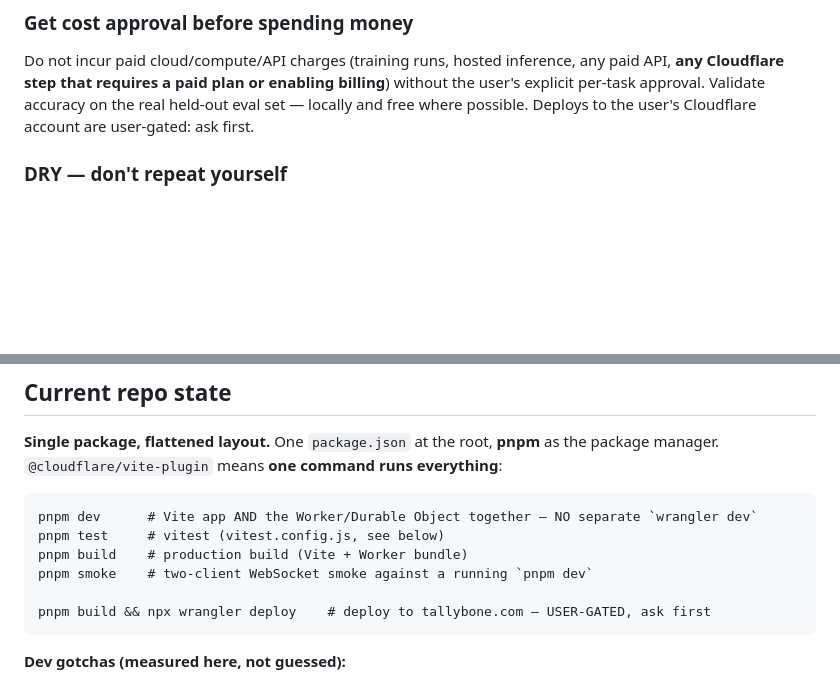
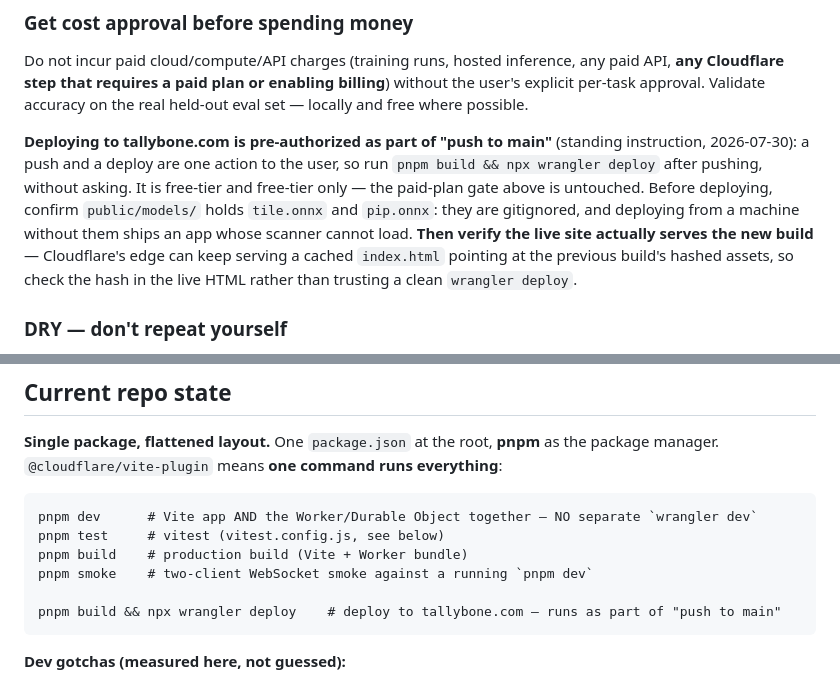
Before and after one commit to petr0n/tallybone, a Markdown page: CLAUDE.md, 2 parts joined by grey strips. Drawn GitHub-style; blank space fills up the shorter version.

````diff
--- a/CLAUDE.md
+++ b/CLAUDE.md
@@ -104,8 +104,17 @@ improved before pushing.
 Do not incur paid cloud/compute/API charges (training runs, hosted inference, any
 paid API, **any Cloudflare step that requires a paid plan or enabling billing**)
 without the user's explicit per-task approval. Validate accuracy on the real held-out
-eval set — locally and free where possible. Deploys to the user's Cloudflare account
-are user-gated: ask first.
+eval set — locally and free where possible.
+
+**Deploying to tallybone.com is pre-authorized as part of "push to main"** (standing
+instruction, 2026-07-30): a push and a deploy are one action to the user, so run
+`pnpm build && npx wrangler deploy` after pushing, without asking. It is free-tier
+and free-tier only — the paid-plan gate above is untouched. Before deploying,
+confirm `public/models/` holds `tile.onnx` and `pip.onnx`: they are gitignored, and
+deploying from a machine without them ships an app whose scanner cannot load.
+**Then verify the live site actually serves the new build** — Cloudflare's edge can
+keep serving a cached `index.html` pointing at the previous build's hashed assets,
+so check the hash in the live HTML rather than trusting a clean `wrangler deploy`.
 
 ### DRY — don't repeat yourself
 Before writing any function/constant/logic, search for it first; reuse or extend it
@@ -183,7 +192,7 @@ pnpm test     # vitest (vitest.config.js, see below)
 pnpm build    # production build (Vite + Worker bundle)
 pnpm smoke    # two-client WebSocket smoke against a running `pnpm dev`
 
-pnpm build && npx wrangler deploy    # deploy to tallybone.com — USER-GATED, ask first
+pnpm build && npx wrangler deploy    # deploy to tallybone.com — runs as part of "push to main"
 ```
 
 **Dev gotchas (measured here, not guessed):**
````
Also changed, not shown: server/README.md (+14 -2 lines).
